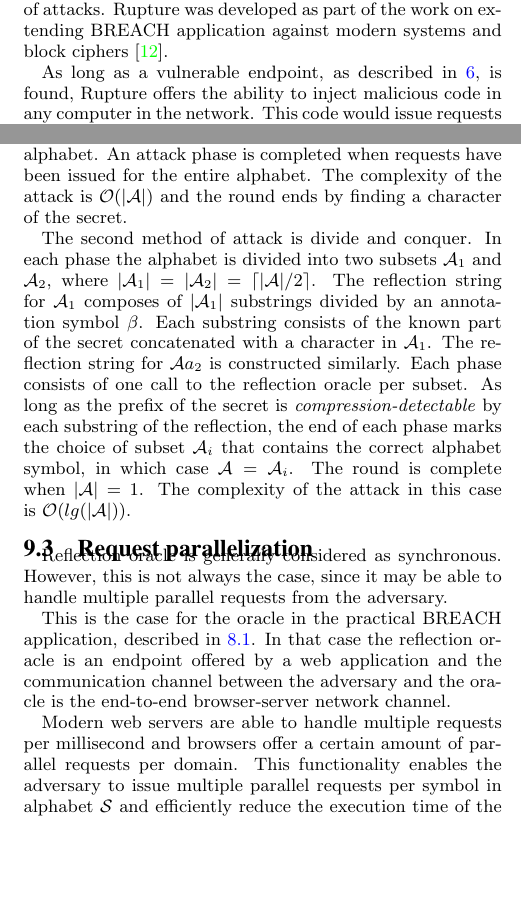
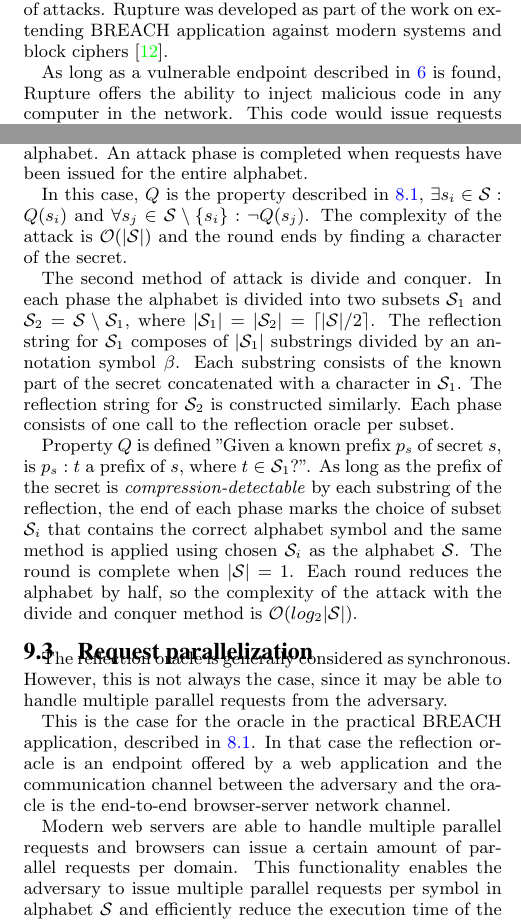
Before and after one commit to decrypto-org/rupture, a LaTeX paper (etc/ccs/theory.tex): two parts of the columns of pages 6 and 7 of 7, joined at a grey line, cut so that both start at the same text, the shorter picture padded with empty space. Compiled offline with pdfLaTeX.

Commit message:
Add Q for request methods

```diff
--- a/etc/ccs/theory.tex
+++ b/etc/ccs/theory.tex
@@ -836,7 +836,7 @@ Rupture \cite{c11}, for implementing this class of attacks. Rupture was
 developed as part of the work on extending BREACH application against modern
 systems and block ciphers \cite{c12}.
 
-As long as a vulnerable endpoint, as described in \ref{sec:comattack}, is found,
+As long as a vulnerable endpoint described in \ref{sec:comattack} is found,
 Rupture offers the ability to inject malicious code in any computer in the
 network. This code would issue requests to the endpoint and serve as a caller of
 the reflection oracle that is the endpoint.
@@ -917,26 +917,34 @@ oracle.
 
 The first method of issuing requests is serial. Each request to the oracle
 corresponds to a single character of the alphabet. An attack phase is completed
-when requests have been issued for the entire alphabet. The complexity of the
-attack is $\mathcal{O}(|\mathcal{A}|)$ and the round ends by finding a character of the
-secret.
+when requests have been issued for the entire alphabet.
+
+In this case, $Q$ is the property described in \ref{subsec:breachapp}, $\exists
+s_i \in \mathcal{S}: Q(s_i)$ and $\forall s_j \in \mathcal{S} \setminus \{s_i\}:
+\lnot Q(s_j)$. The complexity of the attack is $\mathcal{O}(|\mathcal{S}|)$ and
+the round ends by finding a character of the secret.
 
 The second method of attack is divide and conquer. In each phase the alphabet is
-divided into two subsets $\mathcal{A}_1$ and $\mathcal{A}_2$, where
-$|\mathcal{A}_1| = |\mathcal{A}_2| = \ceil{|\mathcal{A}| / 2}$. The reflection
-string for $\mathcal{A}_1$ composes of $|\mathcal{A}_1|$ substrings divided by
-an annotation symbol $\beta$. Each substring consists of the known part of the
-secret concatenated with a character in $\mathcal{A}_1$. The reflection string
-for $\mathcal{A}a_2$ is constructed similarly. Each phase consists of one call
-to the reflection oracle per subset. As long as the prefix of the secret is
-\textit{compression-detectable} by each substring of the reflection, the end
-of each phase marks the choice of subset $\mathcal{A}_i$ that contains the
-correct alphabet symbol, in which case $\mathcal{A} = \mathcal{A}_i$. The
-round is complete when $|\mathcal{A}| = 1$. The complexity of the attack in
-this case is $\mathcal{O}(lg(|\mathcal{A}|))$.
+divided into two subsets $\mathcal{S}_1$ and $\mathcal{S}_2 = \mathcal{S}
+\setminus \mathcal{S}_1$, where $|\mathcal{S}_1| = |\mathcal{S}_2| =
+\ceil{|\mathcal{S}| / 2}$. The reflection string for $\mathcal{S}_1$ composes of
+$|\mathcal{S}_1|$ substrings divided by an annotation symbol $\beta$. Each
+substring consists of the known part of the secret concatenated with a character
+in $\mathcal{S}_1$. The reflection string for $\mathcal{S}_2$ is constructed
+similarly. Each phase consists of one call to the reflection oracle per subset.
 
-\subsection{Request parallelization}
-Reflection oracle is generally considered as synchronous. However, this is not
+Property $Q$ is defined "Given a known prefix $p_s$ of secret $s$, is $p_s:t$ a
+prefix of $s$, where $t \in \mathcal{S}_1$?". As long as the prefix of the
+secret is \textit{compression-detectable} by each substring of the reflection,
+the end of each phase marks the choice of subset $\mathcal{S}_i$ that contains
+the correct alphabet symbol and the same method is applied using chosen
+$\mathcal{S}_i$ as the alphabet $\mathcal{S}$. The round is complete when
+$|\mathcal{S}| = 1$. Each round reduces the alphabet by half, so the complexity
+of the attack with the divide and conquer method  is
+$\mathcal{O}(log_2|\mathcal{S}|)$.
+
+\subsection{Request parallelization}\label{subsec:parallel}
+The reflection oracle is generally considered as synchronous. However, this is not
 always the case, since it may be able to handle multiple parallel requests from
 the adversary.
 
@@ -945,8 +953,8 @@ in \ref{subsec:breachapp}. In that case the reflection oracle is an endpoint
 offered by a web application and the communication channel between the adversary
 and the oracle is the end-to-end browser-server network channel.
 
-Modern web servers are able to handle multiple requests per millisecond and
-browsers offer a certain amount of parallel requests per domain. This
+Modern web servers are able to handle multiple parallel requests and
+browsers can issue a certain amount of parallel requests per domain. This
 functionality enables the adversary to issue multiple parallel requests per
 symbol in alphabet $\mathcal{S}$ and efficiently reduce the execution time of
 the attack.
```
Also changed, not shown: etc/ccs/theory.tex (2 more changed lines).
